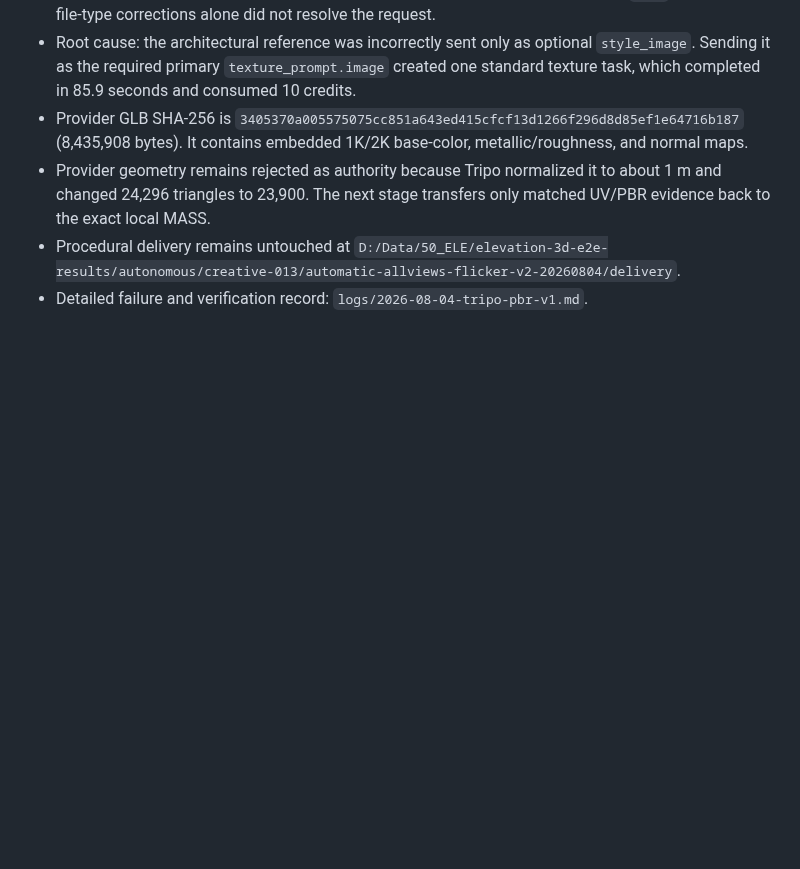
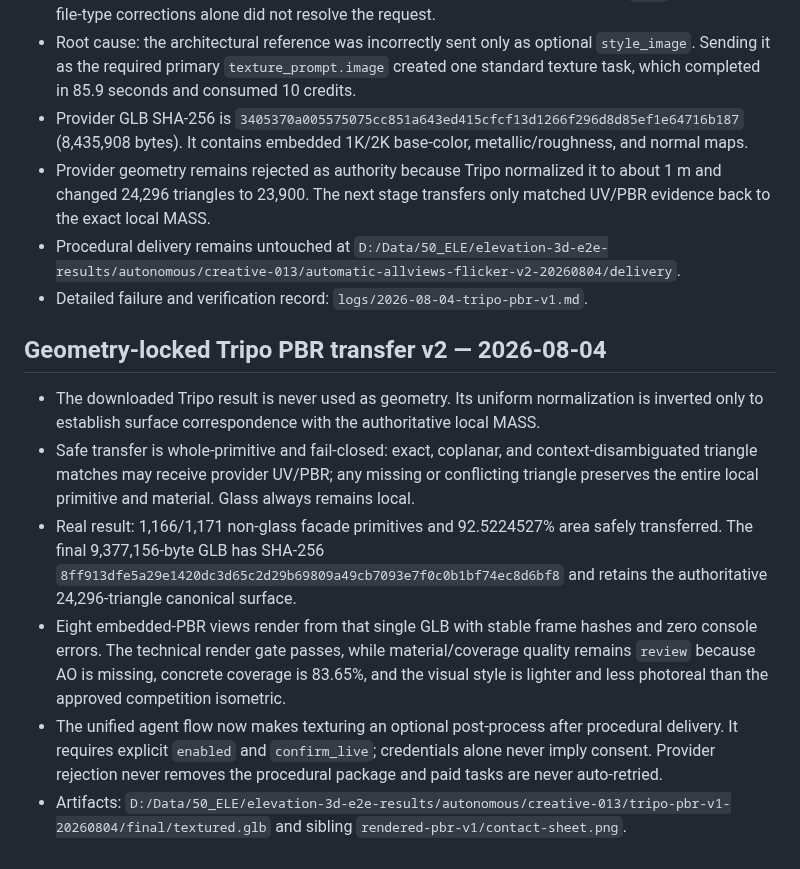
Before and after one commit to akfldk1028/elevation, a Markdown page: memory/elevation-3d/README.md, the part around the change. Rendered like a GitHub page; blank space fills up the shorter version.

Commit message:
docs: record geometry-locked Tripo PBR validation

```diff
--- a/memory/elevation-3d/README.md
+++ b/memory/elevation-3d/README.md
@@ -104,3 +104,12 @@ Durable run and candidate events use the v2 memory schema. Each attempted versio
 - Provider geometry remains rejected as authority because Tripo normalized it to about 1 m and changed 24,296 triangles to 23,900. The next stage transfers only matched UV/PBR evidence back to the exact local MASS.
 - Procedural delivery remains untouched at `D:/Data/50_ELE/elevation-3d-e2e-results/autonomous/creative-013/automatic-allviews-flicker-v2-20260804/delivery`.
 - Detailed failure and verification record: `logs/2026-08-04-tripo-pbr-v1.md`.
+
+## Geometry-locked Tripo PBR transfer v2 — 2026-08-04
+
+- The downloaded Tripo result is never used as geometry. Its uniform normalization is inverted only to establish surface correspondence with the authoritative local MASS.
+- Safe transfer is whole-primitive and fail-closed: exact, coplanar, and context-disambiguated triangle matches may receive provider UV/PBR; any missing or conflicting triangle preserves the entire local primitive and material. Glass always remains local.
+- Real result: 1,166/1,171 non-glass facade primitives and 92.5224527% area safely transferred. The final 9,377,156-byte GLB has SHA-256 `8ff913dfe5a29e1420dc3d65c2d29b69809a49cb7093e7f0c0b1bf74ec8d6bf8` and retains the authoritative 24,296-triangle canonical surface.
+- Eight embedded-PBR views render from that single GLB with stable frame hashes and zero console errors. The technical render gate passes, while material/coverage quality remains `review` because AO is missing, concrete coverage is 83.65%, and the visual style is lighter and less photoreal than the approved competition isometric.
+- The unified agent flow now makes texturing an optional post-process after procedural delivery. It requires explicit `enabled` and `confirm_live`; credentials alone never imply consent. Provider rejection never removes the procedural package and paid tasks are never auto-retried.
+- Artifacts: `D:/Data/50_ELE/elevation-3d-e2e-results/autonomous/creative-013/tripo-pbr-v1-20260804/final/textured.glb` and sibling `rendered-pbr-v1/contact-sheet.png`.
```
Also changed, not shown: 1 other file.
